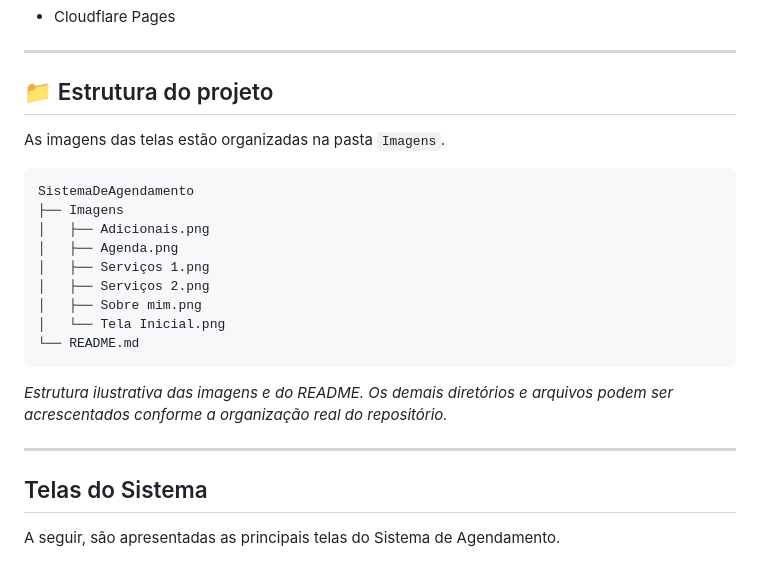
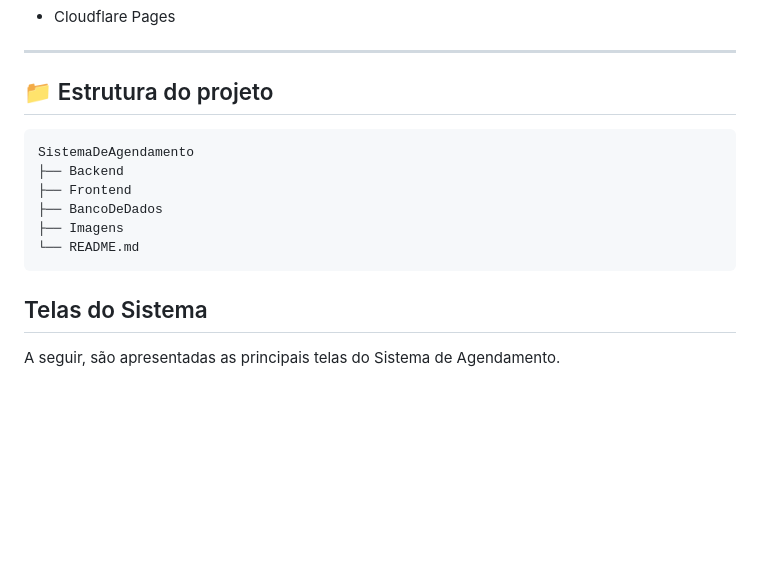
Before and after one commit to dantasjmar1-ctrl/agenda-manicure, a Markdown page: README.md, the part around the change. Drawn GitHub-style; blank space fills up the shorter version.

````diff
--- a/README.md
+++ b/README.md
@@ -105,23 +105,14 @@ O sistema foi desenvolvido para atender à manicure Kailane Bonfim, mas sua estr
 
 ## 📁 Estrutura do projeto
 
-As imagens das telas estão organizadas na pasta `Imagens`.
-
 ```text
 SistemaDeAgendamento
+├── Backend
+├── Frontend
+├── BancoDeDados
 ├── Imagens
-│   ├── Adicionais.png
-│   ├── Agenda.png
-│   ├── Serviços 1.png
-│   ├── Serviços 2.png
-│   ├── Sobre mim.png
-│   └── Tela Inicial.png
 └── README.md
 ```
-
-*Estrutura ilustrativa das imagens e do README. Os demais diretórios e arquivos podem ser acrescentados conforme a organização real do repositório.*
-
----
 
 ## Telas do Sistema
 
````
